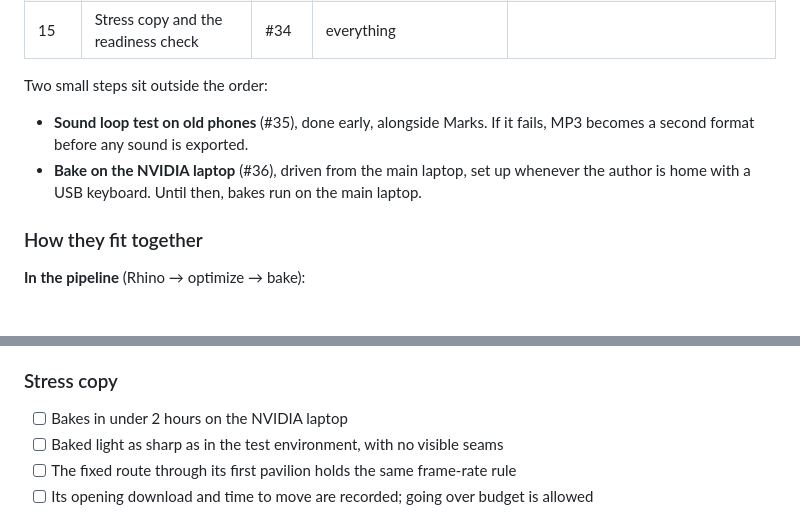
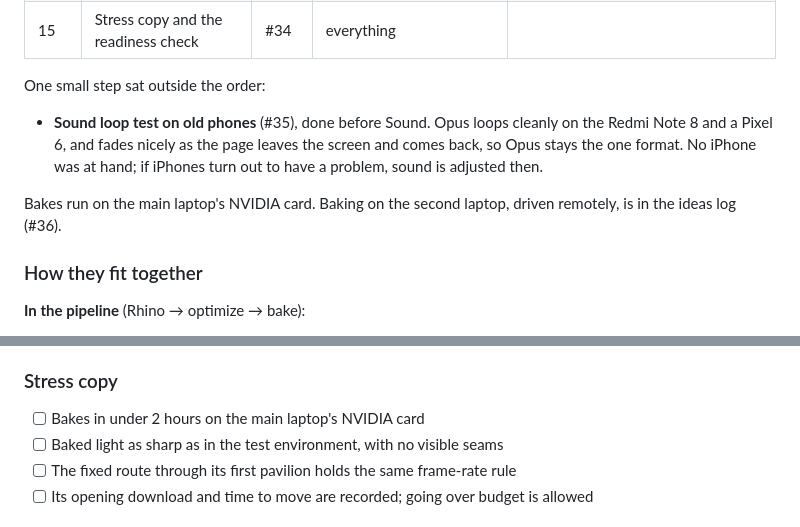
Before and after one commit to futureradius/walkthroughlab, a Markdown page: docs/plan.md, 2 parts joined by grey strips. Rendered like a GitHub page.

Commit message:
Close the sound loop test, and move remote baking to the ideas log
Opus loops cleanly on the Redmi Note 8 (#35). Bakes run on the main
laptop's NVIDIA card, so the second laptop is an idea, not a step (#36).

Co-Authored-By: Claude Opus 5.5 <noreply@anthropic.com>

```diff
--- a/docs/plan.md
+++ b/docs/plan.md
@@ -86,13 +86,15 @@ what is left to decide when it is built, and the checklist lines it must tick.
 | 14 | Sound | #33 | Marks, Loading, Doors, Elevators, the loop test | one sound engine |
 | 15 | Stress copy and the readiness check | #34 | everything | |
 
-Two small steps sit outside the order:
+One small step sat outside the order:
 
-- **Sound loop test on old phones** (#35), done early, alongside Marks. If it
-  fails, MP3 becomes a second format before any sound is exported.
-- **Bake on the NVIDIA laptop** (#36), driven from the main laptop, set up
-  whenever the author is home with a USB keyboard. Until then, bakes run on
-  the main laptop.
+- **Sound loop test on old phones** (#35), done before Sound. Opus loops
+  cleanly on the Redmi Note 8 and a Pixel 6, and fades nicely as the page
+  leaves the screen and comes back, so Opus stays the one format. No iPhone
+  was at hand; if iPhones turn out to have a problem, sound is adjusted then.
+
+Bakes run on the main laptop's NVIDIA card. Baking on the second laptop,
+driven remotely, is in the ideas log (#36).
 
 ### How they fit together
 
@@ -216,7 +218,7 @@ and never published (#15, #16, #34).
 
 ### Stress copy
 
-- [ ] Bakes in under 2 hours on the NVIDIA laptop
+- [ ] Bakes in under 2 hours on the main laptop's NVIDIA card
 - [ ] Baked light as sharp as in the test environment, with no visible seams
 - [ ] The fixed route through its first pavilion holds the same frame-rate rule
 - [ ] Its opening download and time to move are recorded; going over budget is
```
Also changed, not shown: docs/ideas.md (+7 -0 lines).
